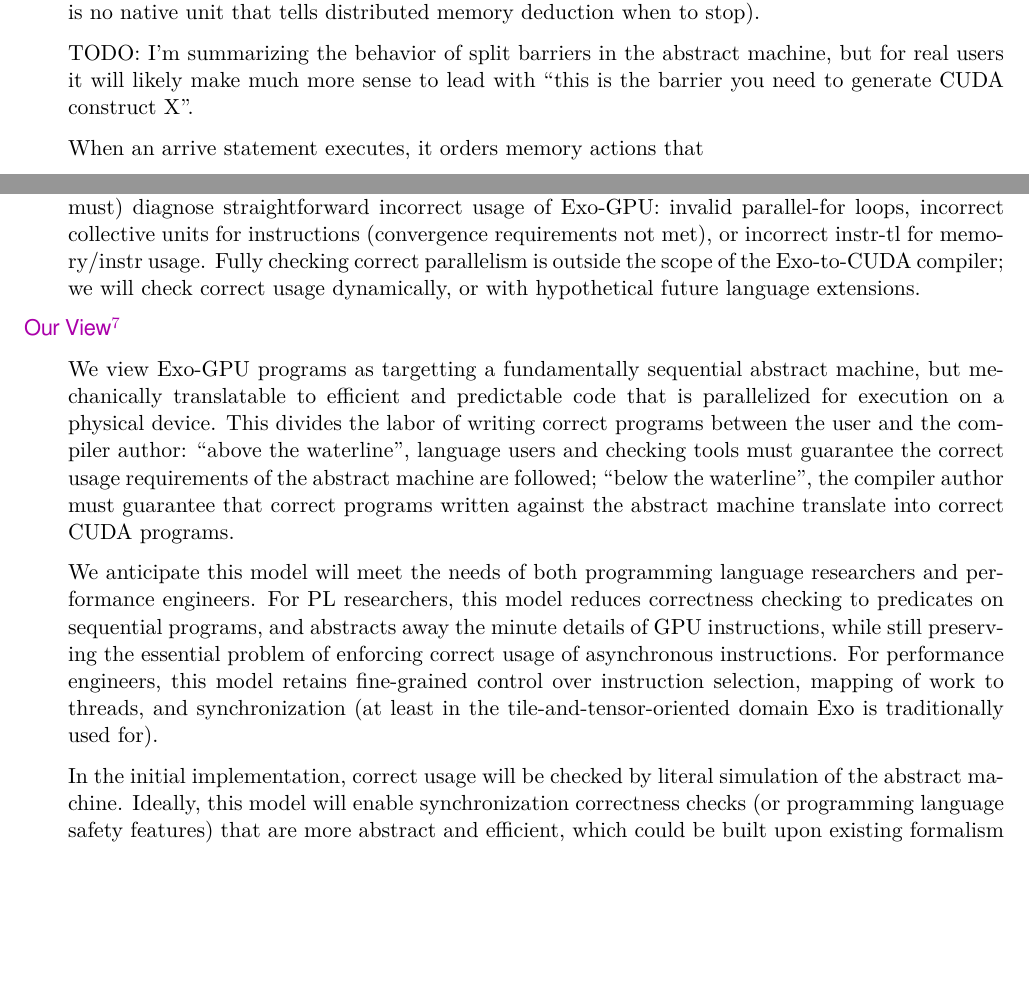
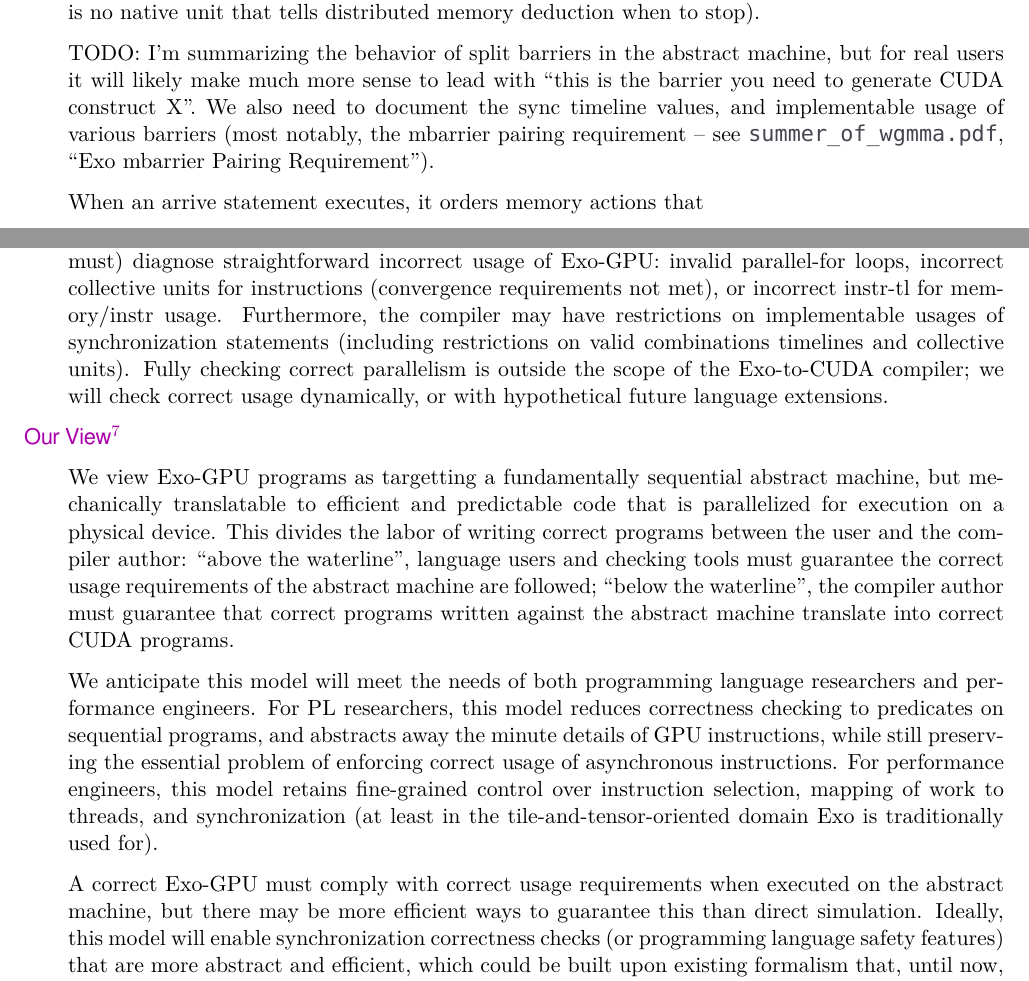
Before and after one commit to akeley98/spork, a LaTeX document (docs/spork_guide.tex): two parts of pages 8 and 11 of 18, joined at a grey line, cut so that both start at the same text, the shorter picture padded with empty space. Compiled offline with XeLaTeX; a missing font is replaced by an installed copy or a similar font.

Commit message:
Update spork guide conclusion

```diff
--- a/docs/spork_guide.tex
+++ b/docs/spork_guide.tex
@@ -411,6 +411,7 @@ Interpret all indices as distributed indices (unlike non-barrier allocations, th
 
 \filbreak
 TODO: I'm summarizing the behavior of split barriers in the abstract machine, but for real users it will likely make much more sense to lead with ``this is the barrier you need to generate CUDA construct X''.
+We also need to document the sync timeline values, and implementable usage of various barriers (most notably, the mbarrier pairing requirement -- see \lighttt{summer\_of\_wgmma.pdf}, ``Exo mbarrier Pairing Requirement'').
 
 \filbreak
 When an arrive statement executes, it orders memory actions that
@@ -526,6 +527,7 @@ Only synchronization statements require more in-depth handling (for example, ini
 
 \filbreak
 Because of the static instr-tl and collective unit type systems, the compiler is empowered to (and must) diagnose straightforward incorrect usage of Exo-GPU: invalid parallel-for loops, incorrect collective units for instructions (convergence requirements not met), or incorrect instr-tl for memory/instr usage.
+Furthermore, the compiler may have restrictions on implementable usages of synchronization statements (including restrictions on valid combinations timelines and collective units).
 Fully checking correct parallelism is outside the scope of the Exo-to-CUDA compiler; we will check correct usage dynamically, or with hypothetical future language extensions.
 
 \filbreak
@@ -540,7 +542,7 @@ For PL researchers, this model reduces correctness checking to predicates on seq
 For performance engineers, this model retains fine-grained control over instruction selection, mapping of work to threads, and synchronization (at least in the tile-and-tensor-oriented domain Exo is traditionally used for).
 
 \filbreak
-In the initial implementation, correct usage will be checked by literal simulation of the abstract machine.
+A correct Exo-GPU must comply with correct usage requirements when executed on the abstract machine, but there may be more efficient ways to guarantee this than direct simulation.
 Ideally, this model will enable synchronization correctness checks (or programming language safety features) that are more abstract and efficient, which could be built upon existing formalism that, until now, supported only programs targetting physically sequential machines.
 
 \newpage
```
